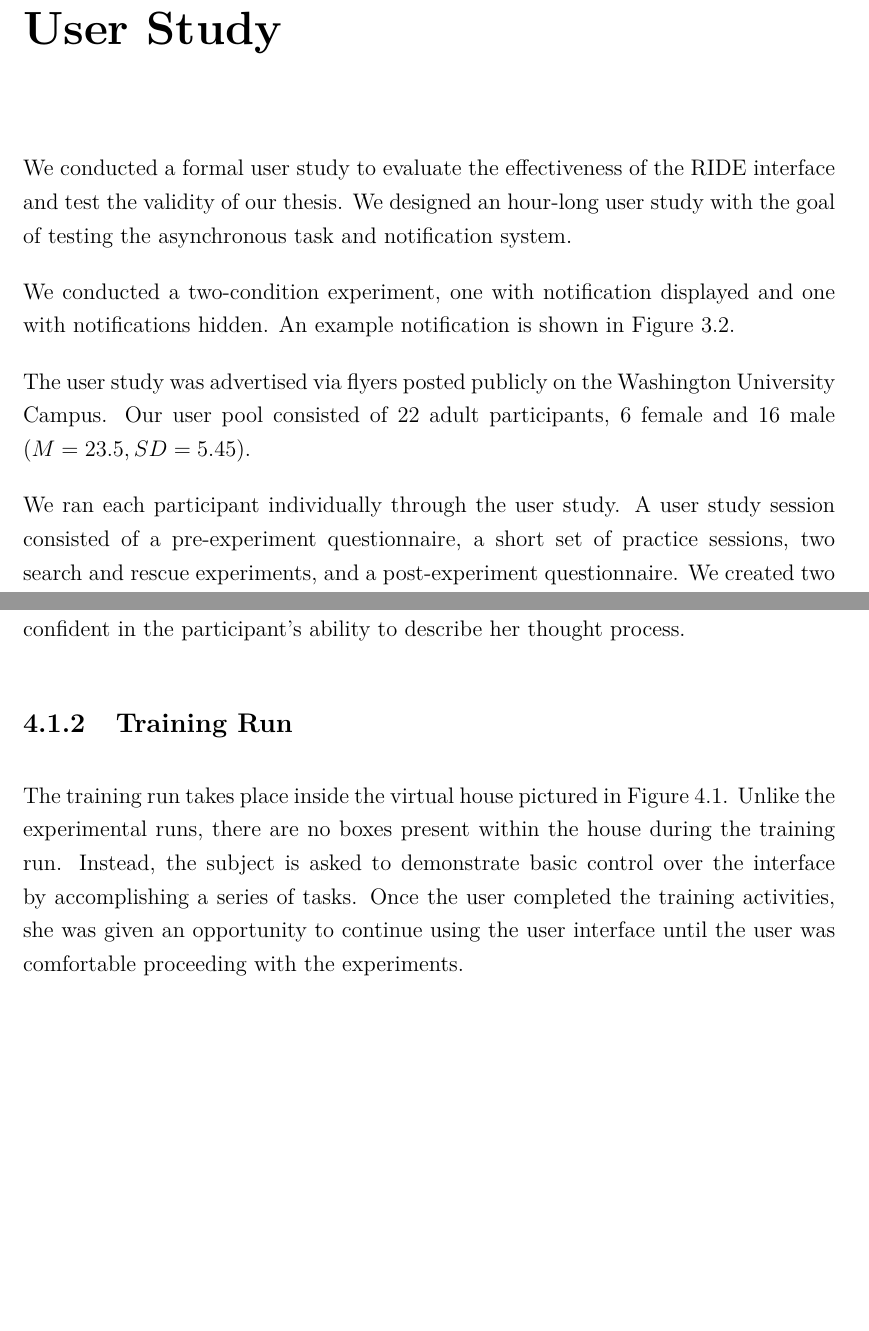
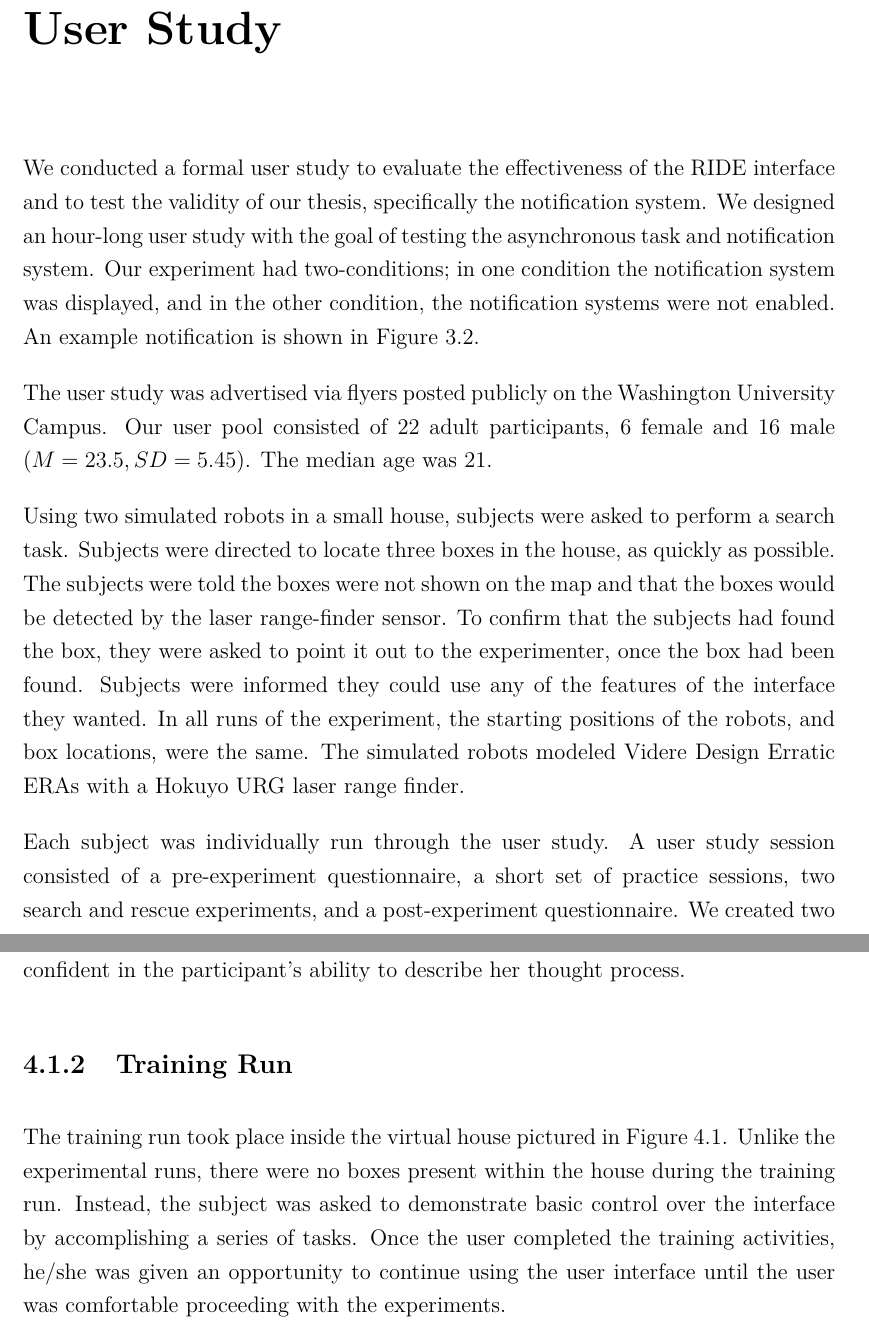
Before and after one commit to ekarulf/thesis, a LaTeX thesis (karulf-thesis/karulf-thesis.tex, which reads karulf-thesis/thesis-userstudy.tex): two parts of pages 33 and 35 of 52, joined at a grey line, cut so that both start at the same text, the shorter picture padded with empty space. Compiled offline with pdfLaTeX.

Commit message:
ch 4 revisions

```diff
--- a/karulf-thesis/thesis-userstudy.tex
+++ b/karulf-thesis/thesis-userstudy.tex
@@ -1,11 +1,11 @@
 %!TEX root = karulf-thesis.tex
 \chapter{User Study}
-We conducted a formal user study to evaluate the effectiveness of the RIDE interface and test the validity of our thesis. We designed an hour-long user study with the goal of testing the asynchronous task and notification system.
+We conducted a formal user study to evaluate the effectiveness of the RIDE interface and to test the validity of our thesis, specifically the notification system. We designed an hour-long user study with the goal of testing the asynchronous task and notification system. Our experiment had two-conditions; in one condition the notification system was displayed, and in the other condition, the notification systems were not enabled. An example notification is shown in Figure~\ref{fig:ride-notification}.
 
-We conducted a two-condition experiment, one with notification displayed and one with notifications hidden. An example notification is shown in Figure~\ref{fig:ride-notification}.
+The user study was advertised via flyers posted publicly on the Washington University Campus. Our user pool consisted of 22 adult participants, 6 female and 16 male ($M=23.5, SD=5.45$). The median age was 21.
 
-The user study was advertised via flyers posted publicly on the Washington University Campus. Our user pool consisted of 22 adult participants, 6 female and 16 male ($M=23.5, SD=5.45$).
+Using two simulated robots in a small house, subjects were asked to perform a search task. Subjects were directed to locate three boxes in the house, as quickly as possible. The subjects were told the boxes were not shown on the map and that the boxes would be detected by the laser range-finder sensor. To confirm that the subjects had found the box, they were asked to point it out to the experimenter, once the box had been found. Subjects were informed they could use any of the features of the interface they wanted. In all runs of the experiment, the starting positions of the robots, and box locations, were the same. The simulated robots modeled Videre Design Erratic ERAs with a Hokuyo URG laser range finder.
 
-We ran each participant individually through the user study. A user study session consisted of a pre-experiment questionnaire, a short set of practice sessions, two search and rescue experiments, and a post-experiment questionnaire. We created two separate experiment conditions, one without notifications and one with notifications. We developed a program to execute both conditions in a random order during the user study.
+Each subject was individually run through the user study. A user study session consisted of a pre-experiment questionnaire, a short set of practice sessions, two search and rescue experiments, and a post-experiment questionnaire. We created two separate experiment conditions, one without notifications and one with notifications, and created a program to execute both in a random order during the user study.
 
 \section{Experimental Design}
@@ -30,7 +30,7 @@ After a scripted lecture on robotics, we ask subjects to narrate their thought p
 
 \subsection{Training Run} % (fold)
 \label{sub:training_run}
-The training run takes place inside the virtual house pictured in Figure~\ref{fig:test-environment}. Unlike the experimental runs, there are no boxes present within the house during the training run. Instead, the subject is asked to demonstrate basic control over the interface by accomplishing a series of tasks. Once the user completed the training activities, she was given an opportunity to continue using the user interface until the user was comfortable proceeding with the experiments.
+The training run took place inside the virtual house pictured in Figure~\ref{fig:test-environment}. Unlike the experimental runs, there were no boxes present within the house during the training run. Instead, the subject was asked to demonstrate basic control over the interface by accomplishing a series of tasks. Once the user completed the training activities, he/she was given an opportunity to continue using the user interface until the user was comfortable proceeding with the experiments.
 % subsection training_run (end)
 
 \subsection{RIDE UI Experiments} % (fold)
```
Also changed, not shown: karulf-thesis/thesis-results.tex (+2 -3 lines), karulf-thesis/thesis-userstudy.tex (8 more changed lines).
